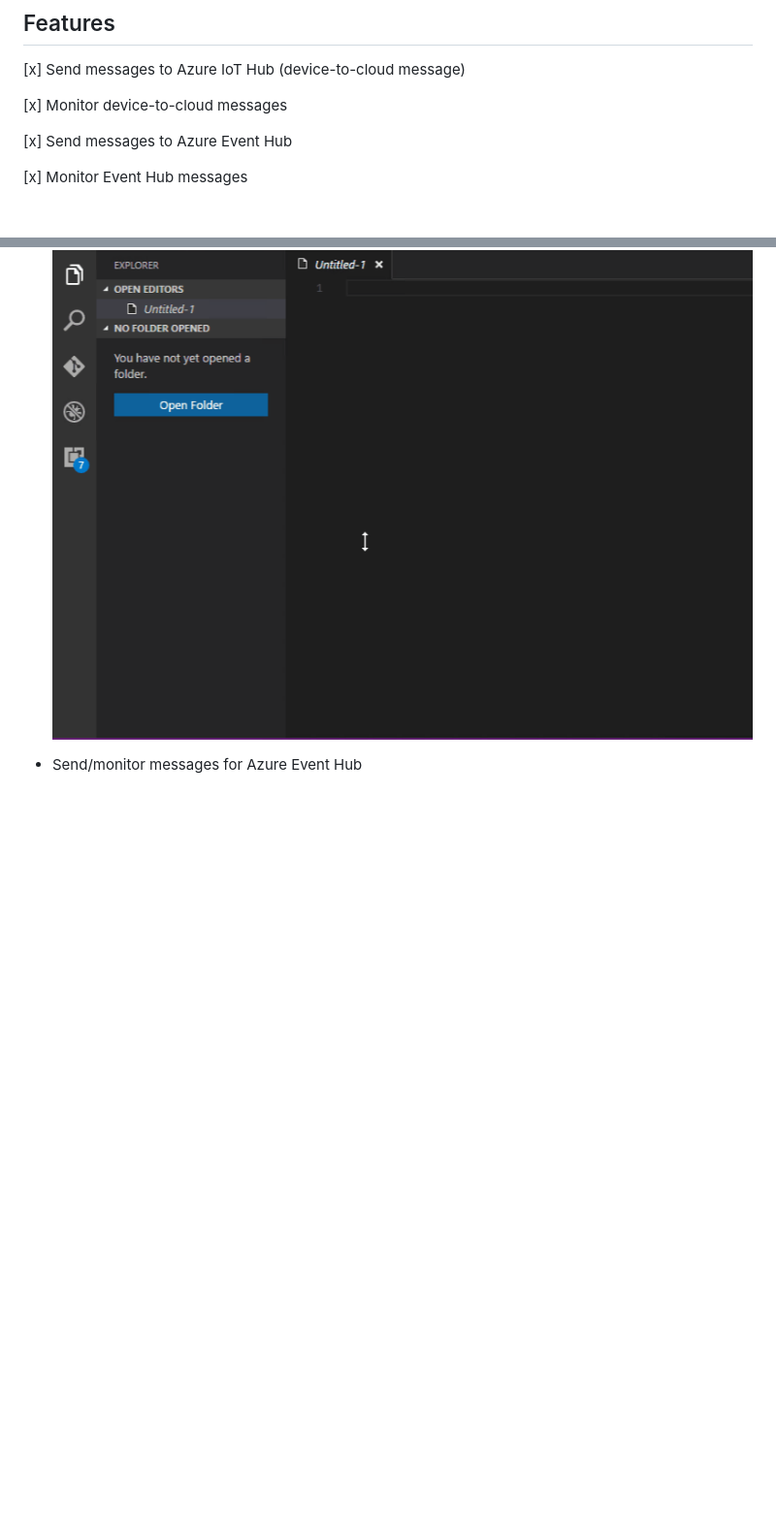
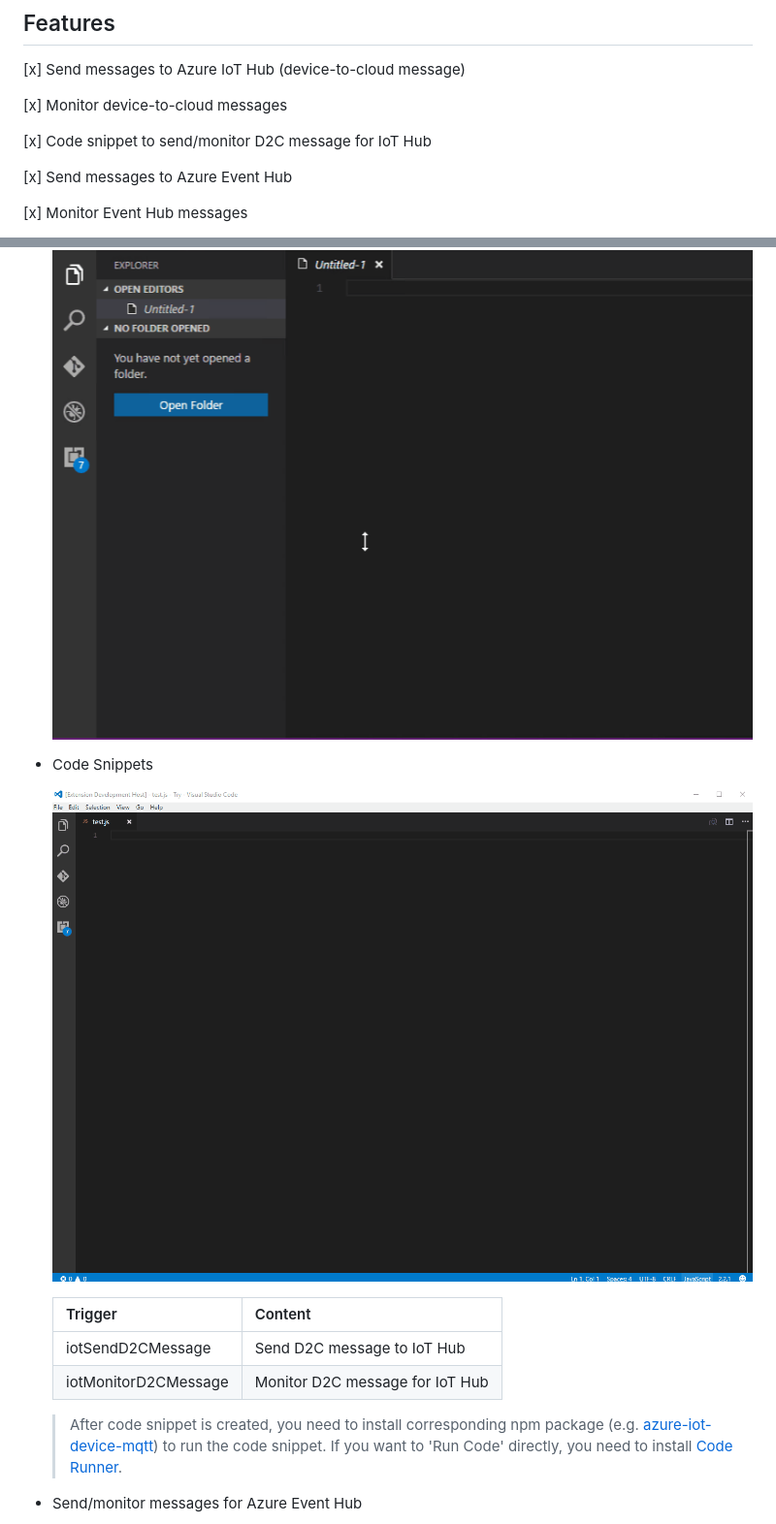
Before and after one commit to microsoft/vscode-azure-iot-toolkit, a Markdown page: README.md, 2 parts joined by grey strips. Shown at 97% size. Drawn GitHub-style; pictures changed too: images/snippet.gif (added); blank space fills up the shorter version.

Commit message:
JavaScript code snippet to send/monitor D2C message

```diff
--- a/README.md
+++ b/README.md
@@ -9,6 +9,8 @@ Toolkit makes Azure IoT Development easier. For more awesome Azure IoT projects
 [x] Send messages to Azure IoT Hub (device-to-cloud message)
 
 [x] Monitor device-to-cloud messages
+
+[x] Code snippet to send/monitor D2C message for IoT Hub
 
 [x] Send messages to Azure Event Hub
 
@@ -53,6 +55,17 @@ Toolkit makes Azure IoT Development easier. For more awesome Azure IoT projects
 
   ![Monitor](images/monitor.gif)
 
+* Code Snippets
+
+  ![Snippet](images/snippet.gif)
+
+    | Trigger | Content |
+    | ---- | ---- |
+    | iotSendD2CMessage | Send D2C message to IoT Hub |
+    | iotMonitorD2CMessage | Monitor D2C message for IoT Hub |
+    > After code snippet is created, you need to install corresponding npm package (e.g. [azure-iot-device-mqtt](https://www.npmjs.com/package/azure-iot-device-mqtt)) to run the code snippet.
+    > If you want to 'Run Code' directly, you need to install [Code Runner](https://marketplace.visualstudio.com/items?itemName=formulahendry.code-runner).
+
 * Send/monitor messages for Azure Event Hub
 
   ![Event Hub](images/event-hub.gif)
```
Also changed, not shown: other parts of README.md (+8 -8 lines), CHANGELOG.md (+4 -1 lines), images/snippet-0.gif (added), 6 other files.
